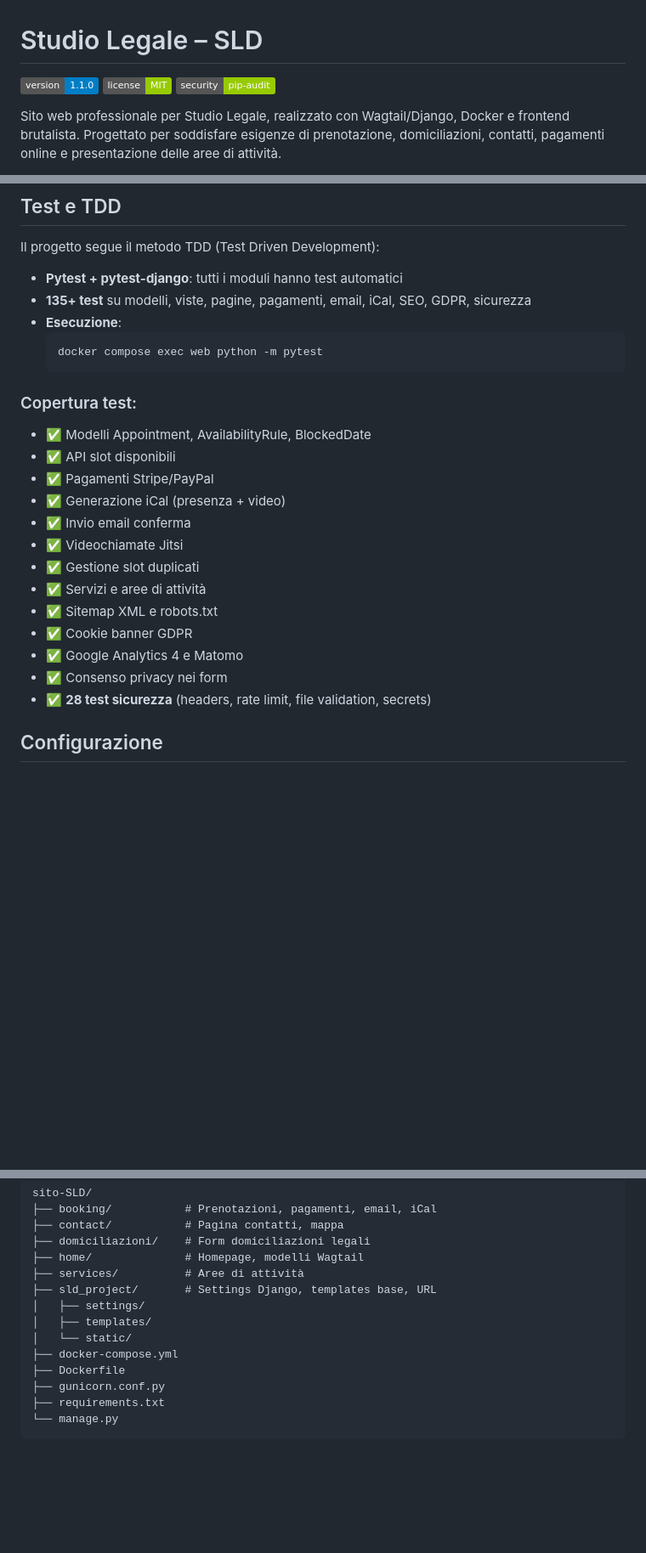
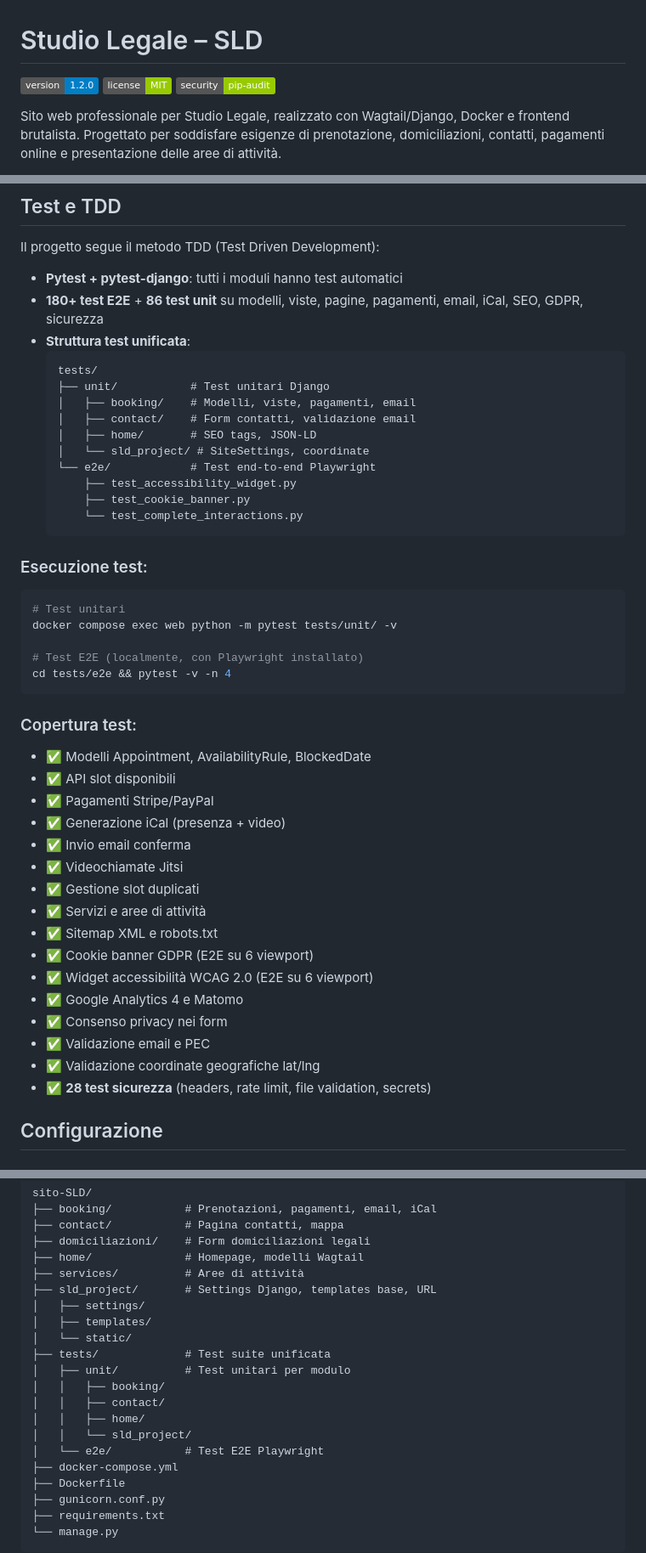
Before and after one commit to bertalan/sito-SLD, a Markdown page: README.md, 3 parts joined by grey strips. Shown at 85% size. GitHub-like rendering; badges without logos; blank space fills up the shorter version.

Commit message:
Aggiornamento documentazione v1.2.0
- README.md: nuova struttura test, copertura aggiornata (180 E2E + 86 unit)
- CHANGELOG.md: aggiunta versione 1.2.0 con tutte le modifiche
- tests/e2e/README.md: path aggiornati da e2e_tests a tests/e2e
- Badge versione aggiornato a 1.2.0

````diff
--- a/README.md
+++ b/README.md
@@ -1,6 +1,6 @@
 # Studio Legale – SLD
 
-[![Version](https://img.shields.io/badge/version-1.1.0-blue.svg)](CHANGELOG.md)
+[![Version](https://img.shields.io/badge/version-1.2.0-blue.svg)](CHANGELOG.md)
 [![License](https://img.shields.io/badge/license-MIT-green.svg)](LICENSE)
 [![Security](https://img.shields.io/badge/security-pip--audit-green.svg)](requirements.txt)
 
@@ -186,11 +186,29 @@ docker compose exec web python -m pytest sld_project/security_tests/ -v
 Il progetto segue il metodo TDD (Test Driven Development):
 
 - **Pytest + pytest-django**: tutti i moduli hanno test automatici
-- **135+ test** su modelli, viste, pagine, pagamenti, email, iCal, SEO, GDPR, sicurezza
-- **Esecuzione**:
-  ```sh
-  docker compose exec web python -m pytest
+- **180+ test E2E** + **86 test unit** su modelli, viste, pagine, pagamenti, email, iCal, SEO, GDPR, sicurezza
+- **Struttura test unificata**:
   ```
+  tests/
+  ├── unit/           # Test unitari Django
+  │   ├── booking/    # Modelli, viste, pagamenti, email
+  │   ├── contact/    # Form contatti, validazione email
+  │   ├── home/       # SEO tags, JSON-LD
+  │   └── sld_project/ # SiteSettings, coordinate
+  └── e2e/            # Test end-to-end Playwright
+      ├── test_accessibility_widget.py
+      ├── test_cookie_banner.py
+      └── test_complete_interactions.py
+  ```
+
+### Esecuzione test:
+```sh
+# Test unitari
+docker compose exec web python -m pytest tests/unit/ -v
+
+# Test E2E (localmente, con Playwright installato)
+cd tests/e2e && pytest -v -n 4
+```
 
 ### Copertura test:
 - ✅ Modelli Appointment, AvailabilityRule, BlockedDate
@@ -202,9 +220,12 @@ Il progetto segue il metodo TDD (Test Driven Development):
 - ✅ Gestione slot duplicati
 - ✅ Servizi e aree di attività
 - ✅ Sitemap XML e robots.txt
-- ✅ Cookie banner GDPR
+- ✅ Cookie banner GDPR (E2E su 6 viewport)
+- ✅ Widget accessibilità WCAG 2.0 (E2E su 6 viewport)
 - ✅ Google Analytics 4 e Matomo
 - ✅ Consenso privacy nei form
+- ✅ Validazione email e PEC
+- ✅ Validazione coordinate geografiche lat/lng
 - ✅ **28 test sicurezza** (headers, rate limit, file validation, secrets)
 
 ## Configurazione
@@ -256,6 +277,13 @@ sito-SLD/
 │   ├── settings/
 │   ├── templates/
 │   └── static/
+├── tests/             # Test suite unificata
+│   ├── unit/          # Test unitari per modulo
+│   │   ├── booking/
+│   │   ├── contact/
+│   │   ├── home/
+│   │   └── sld_project/
+│   └── e2e/           # Test E2E Playwright
 ├── docker-compose.yml
 ├── Dockerfile
 ├── gunicorn.conf.py
````
Also changed, not shown: CHANGELOG.md (+25 -0 lines), 1 other file.
